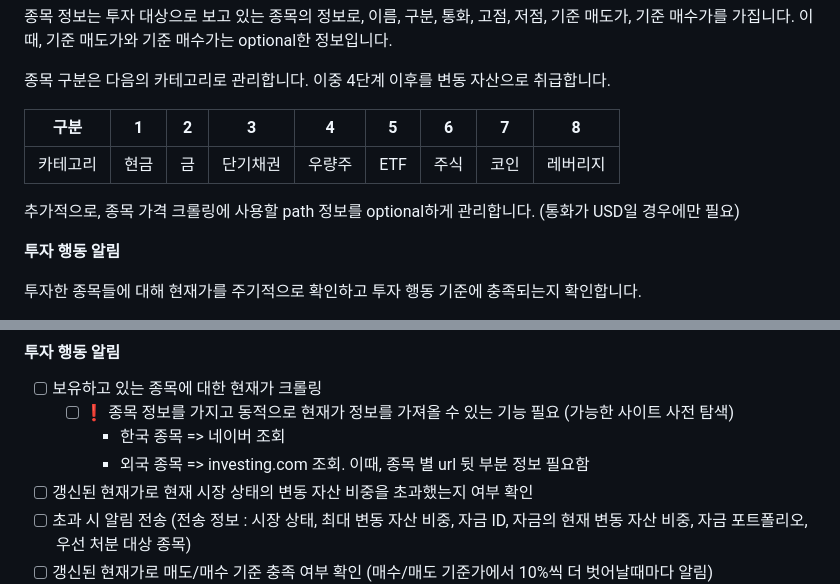
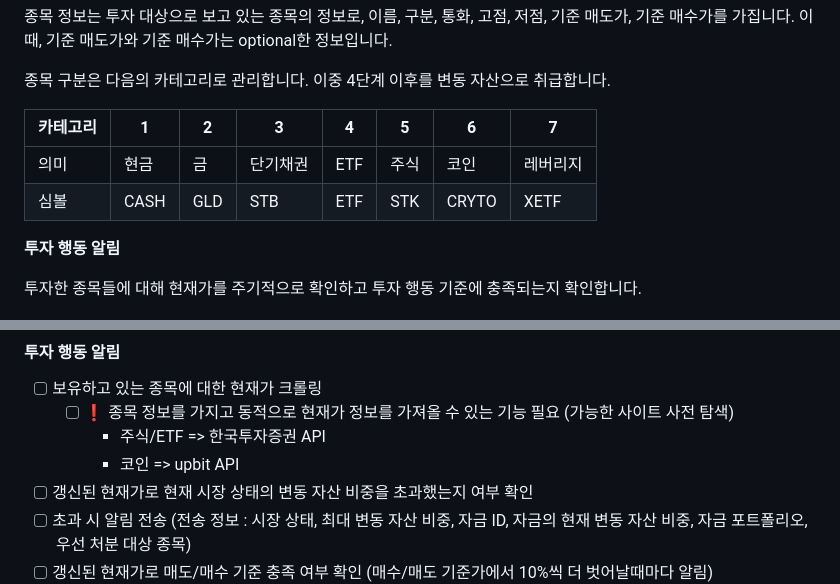
Before and after one commit to ChoSanghyuk/personal_projects, a Markdown page: invest/readme.md, 2 parts joined by grey strips. GitHub-like rendering.

Commit message:
readme 현행화

```diff
--- a/invest/readme.md
+++ b/invest/readme.md
@@ -31,11 +31,12 @@
 
 종목 구분은 다음의 카테고리로 관리합니다. 이중 4단계 이후를 변동 자산으로 취급합니다.
 
-| 구분     | 1    | 2    | 3        | 4      | 5    | 6    | 7    | 8        |
-| -------- | ---- | ---- | -------- | ------ | ---- | ---- | ---- | -------- |
-| 카테고리 | 현금 | 금   | 단기채권 | 우량주 | ETF  | 주식 | 코인 | 레버리지 |
+| 카테고리 | 1    | 2    | 3        | 4    | 5    | 6     | 7        |
+| -------- | ---- | ---- | -------- | ---- | ---- | ----- | -------- |
+| 의미     | 현금 | 금   | 단기채권 | ETF  | 주식 | 코인  | 레버리지 |
+| 심볼     | CASH | GLD  | STB      | ETF  | STK  | CRYTO | XETF     |
 
-추가적으로, 종목 가격 크롤링에 사용할 path 정보를 optional하게 관리합니다. (통화가 USD일 경우에만 필요)
+
 
 
 
@@ -92,8 +93,8 @@
 
 - [ ] 보유하고 있는 종목에 대한 현재가 크롤링
   - [ ] :heavy_exclamation_mark: 종목 정보를 가지고 동적으로 현재가 정보를 가져올 수 있는 기능 필요 (가능한 사이트 사전 탐색)
-    - 한국 종목 => 네이버 조회
-    - 외국 종목 => investing.com 조회. 이때, 종목 별 url 뒷 부분 정보 필요함
+    - 주식/ETF => 한국투자증권 API
+    - 코인 => upbit API
 - [ ] 갱신된 현재가로 현재 시장 상태의 변동 자산 비중을 초과했는지 여부 확인
 - [ ] 초과 시 알림 전송 (전송 정보 : 시장 상태, 최대 변동 자산 비중, 자금 ID, 자금의 현재 변동 자산 비중, 자금 포트폴리오, 우선 처분 대상 종목)
 - [ ] 갱신된 현재가로 매도/매수 기준 충족 여부 확인 (매수/매도 기준가에서 10%씩 더 벗어날때마다 알림)
```
